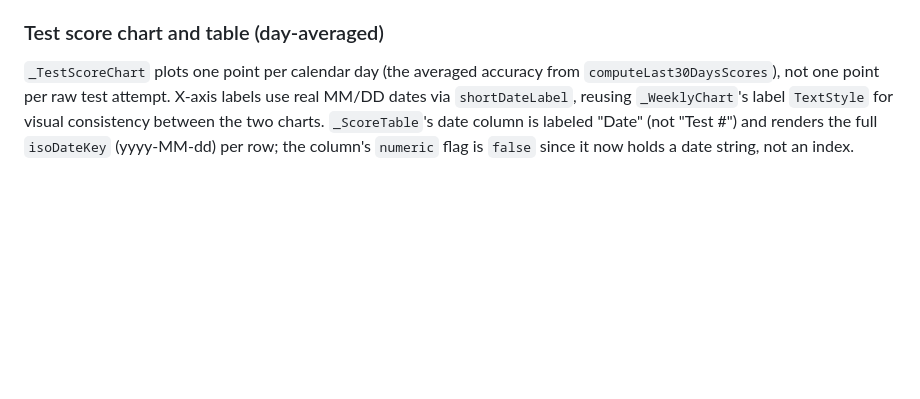
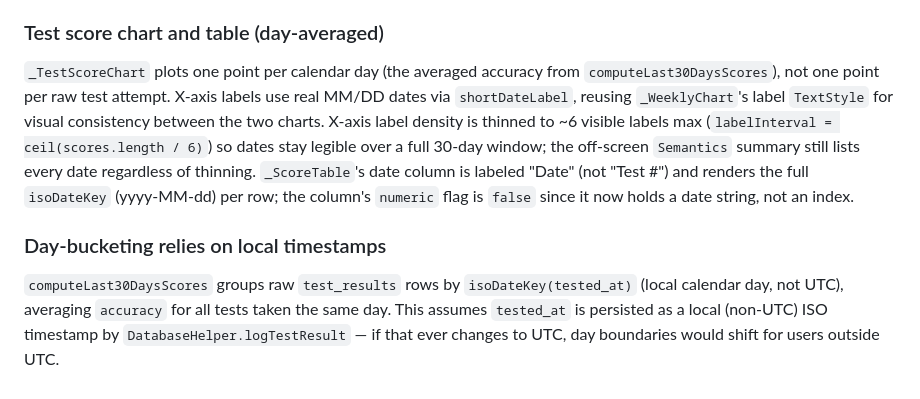
Before and after one commit to msmeeks/bible-flashcards, a Markdown page: docs/features/tracking.md, the part around the change. Drawn GitHub-style; blank space fills up the shorter version.

Commit message:
docs: note x-axis label thinning and local-timestamp dependency

```diff
--- a/docs/features/tracking.md
+++ b/docs/features/tracking.md
@@ -71,4 +71,7 @@ Under the **Data** section of `SettingsScreen`:
 A single `_showAsTable` bool in `_HistoryScreenState` controls both the weekly and score sections simultaneously. The "Show as table" / "Show chart" `TextButton` is wrapped in a `Semantics` widget with descriptive labels for screen readers. Charts themselves are wrapped with a full-sentence `Semantics.label` summary (per-day counts and total for bar chart; per-test scores and average for line chart).
 
 ### Test score chart and table (day-averaged)
-`_TestScoreChart` plots one point per calendar day (the averaged accuracy from `computeLast30DaysScores`), not one point per raw test attempt. X-axis labels use real MM/DD dates via `shortDateLabel`, reusing `_WeeklyChart`'s label `TextStyle` for visual consistency between the two charts. `_ScoreTable`'s date column is labeled "Date" (not "Test #") and renders the full `isoDateKey` (yyyy-MM-dd) per row; the column's `numeric` flag is `false` since it now holds a date string, not an index.
+`_TestScoreChart` plots one point per calendar day (the averaged accuracy from `computeLast30DaysScores`), not one point per raw test attempt. X-axis labels use real MM/DD dates via `shortDateLabel`, reusing `_WeeklyChart`'s label `TextStyle` for visual consistency between the two charts. X-axis label density is thinned to ~6 visible labels max (`labelInterval = ceil(scores.length / 6)`) so dates stay legible over a full 30-day window; the off-screen `Semantics` summary still lists every date regardless of thinning. `_ScoreTable`'s date column is labeled "Date" (not "Test #") and renders the full `isoDateKey` (yyyy-MM-dd) per row; the column's `numeric` flag is `false` since it now holds a date string, not an index.
+
+### Day-bucketing relies on local timestamps
+`computeLast30DaysScores` groups raw `test_results` rows by `isoDateKey(tested_at)` (local calendar day, not UTC), averaging `accuracy` for all tests taken the same day. This assumes `tested_at` is persisted as a local (non-UTC) ISO timestamp by `DatabaseHelper.logTestResult` — if that ever changes to UTC, day boundaries would shift for users outside UTC.
```
